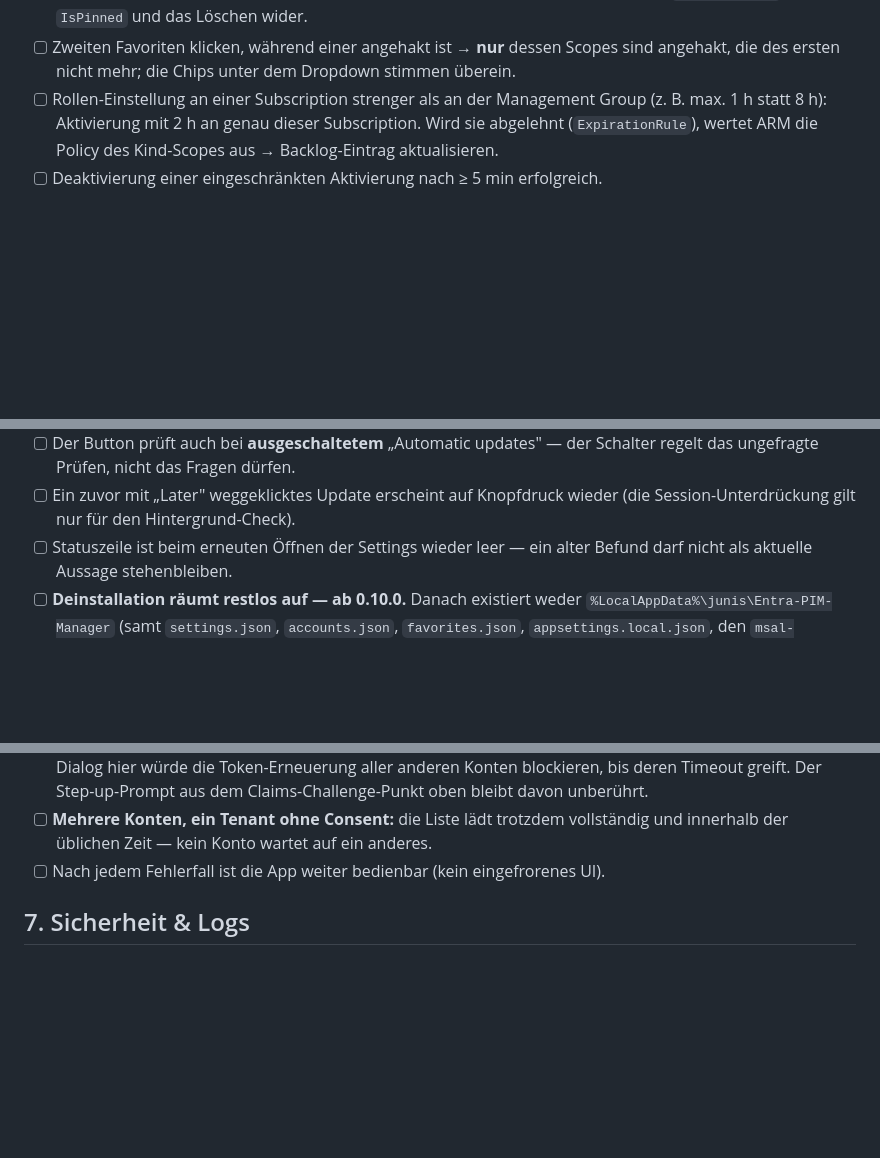
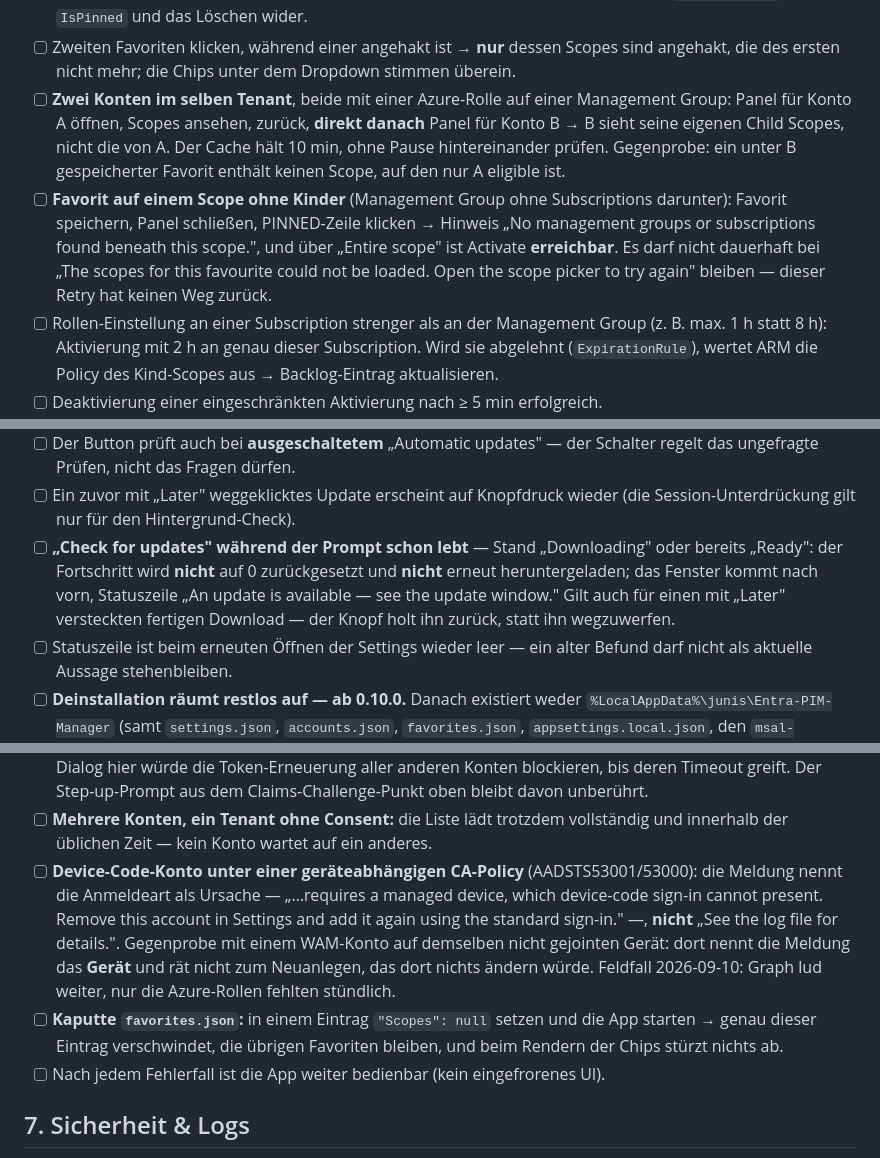
Before and after one commit to junisconsulting/entra-pim-manager, a Markdown page: .claude/manual-test-checklist.md, 3 parts joined by grey strips. Rendered like a GitHub page; blank space fills up the shorter version.

Commit message:
docs: cover the four fixes in the checklist and the user guide
Five manual-test entries, none of them reachable from the Linux test run:
the scope-picker cache that has to be per account, the favourite that
could strand an activation on a scope with no children, the update prompt
a check must not reset, the Conditional Access message that names the
sign-in method, and a favourites file whose Scopes deserialized as null.

The user guide gains the matching entry in both languages — Azure roles
missing while the rest of the list is there, and what the line underneath
them actually means.

Co-Authored-By: Claude Opus 5 <noreply@anthropic.com>

```diff
--- a/.claude/manual-test-checklist.md
+++ b/.claude/manual-test-checklist.md
@@ -307,6 +307,16 @@ vor einem Release vollständig durchgearbeitet und abgezeichnet.
       Favoriten ganz; `settings.json` spiegelt `IsPinned` und das Löschen wider.
 - [ ] Zweiten Favoriten klicken, während einer angehakt ist → **nur** dessen Scopes sind
       angehakt, die des ersten nicht mehr; die Chips unter dem Dropdown stimmen überein.
+- [ ] **Zwei Konten im selben Tenant**, beide mit einer Azure-Rolle auf einer Management Group:
+      Panel für Konto A öffnen, Scopes ansehen, zurück, **direkt danach** Panel für Konto B →
+      B sieht seine eigenen Child Scopes, nicht die von A. Der Cache hält 10 min, ohne Pause
+      hintereinander prüfen. Gegenprobe: ein unter B gespeicherter Favorit enthält keinen
+      Scope, auf den nur A eligible ist.
+- [ ] **Favorit auf einem Scope ohne Kinder** (Management Group ohne Subscriptions darunter):
+      Favorit speichern, Panel schließen, PINNED-Zeile klicken → Hinweis „No management groups
+      or subscriptions found beneath this scope.", und über „Entire scope" ist Activate
+      **erreichbar**. Es darf nicht dauerhaft bei „The scopes for this favourite could not be
+      loaded. Open the scope picker to try again" bleiben — dieser Retry hat keinen Weg zurück.
 - [ ] Rollen-Einstellung an einer Subscription strenger als an der Management Group (z. B.
       max. 1 h statt 8 h): Aktivierung mit 2 h an genau dieser Subscription. Wird sie abgelehnt
       (`ExpirationRule`), wertet ARM die Policy des Kind-Scopes aus → Backlog-Eintrag
@@ -410,6 +420,11 @@ vor einem Release vollständig durchgearbeitet und abgezeichnet.
       Schalter regelt das ungefragte Prüfen, nicht das Fragen dürfen.
 - [ ] Ein zuvor mit „Later" weggeklicktes Update erscheint auf Knopfdruck
       wieder (die Session-Unterdrückung gilt nur für den Hintergrund-Check).
+- [ ] **„Check for updates" während der Prompt schon lebt** — Stand „Downloading" oder
+      bereits „Ready": der Fortschritt wird **nicht** auf 0 zurückgesetzt und **nicht** erneut
+      heruntergeladen; das Fenster kommt nach vorn, Statuszeile „An update is available — see
+      the update window." Gilt auch für einen mit „Later" versteckten fertigen Download —
+      der Knopf holt ihn zurück, statt ihn wegzuwerfen.
 - [ ] Statuszeile ist beim erneuten Öffnen der Settings wieder leer — ein
       alter Befund darf nicht als aktuelle Aussage stehenbleiben.
 - [ ] **Deinstallation räumt restlos auf — ab 0.10.0.** Danach existiert weder
@@ -561,6 +576,16 @@ gesetzt, mindestens ein Konto enrolled), dann die neue Version darüber installi
       Der Step-up-Prompt aus dem Claims-Challenge-Punkt oben bleibt davon unberührt.
 - [ ] **Mehrere Konten, ein Tenant ohne Consent:** die Liste lädt trotzdem
       vollständig und innerhalb der üblichen Zeit — kein Konto wartet auf ein anderes.
+- [ ] **Device-Code-Konto unter einer geräteabhängigen CA-Policy** (AADSTS53001/53000):
+      die Meldung nennt die Anmeldeart als Ursache — „…requires a managed device, which
+      device-code sign-in cannot present. Remove this account in Settings and add it again
+      using the standard sign-in." —, **nicht** „See the log file for details.". Gegenprobe
+      mit einem WAM-Konto auf demselben nicht gejointen Gerät: dort nennt die Meldung das
+      **Gerät** und rät nicht zum Neuanlegen, das dort nichts ändern würde. Feldfall
+      2026-09-10: Graph lud weiter, nur die Azure-Rollen fehlten stündlich.
+- [ ] **Kaputte `favorites.json`:** in einem Eintrag `"Scopes": null` setzen und die App
+      starten → genau dieser Eintrag verschwindet, die übrigen Favoriten bleiben, und beim
+      Rendern der Chips stürzt nichts ab.
 - [ ] Nach jedem Fehlerfall ist die App weiter bedienbar (kein eingefrorenes UI).
 
 ## 7. Sicherheit & Logs
```
Also changed, not shown: docs/user-guide.de.md (+7 -0 lines), docs/user-guide.md (+6 -0 lines).
